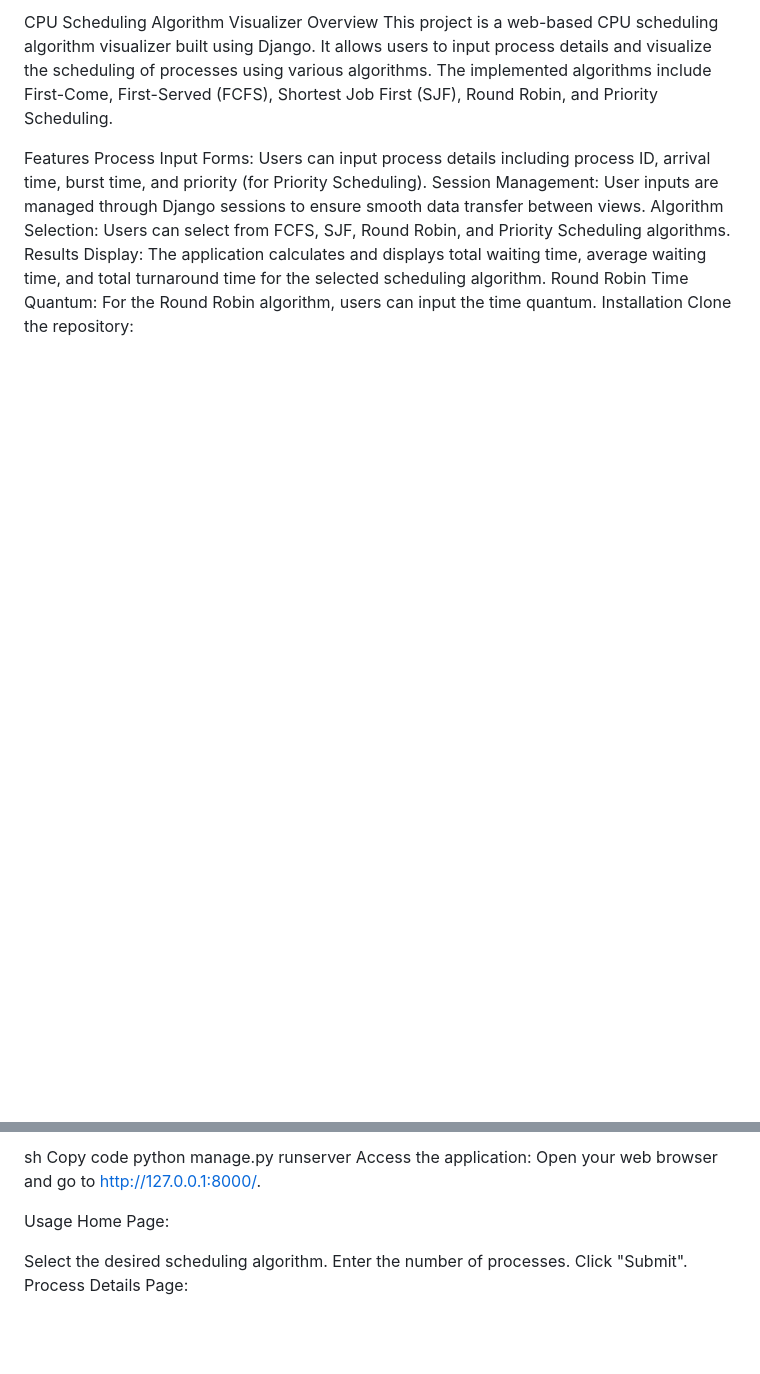
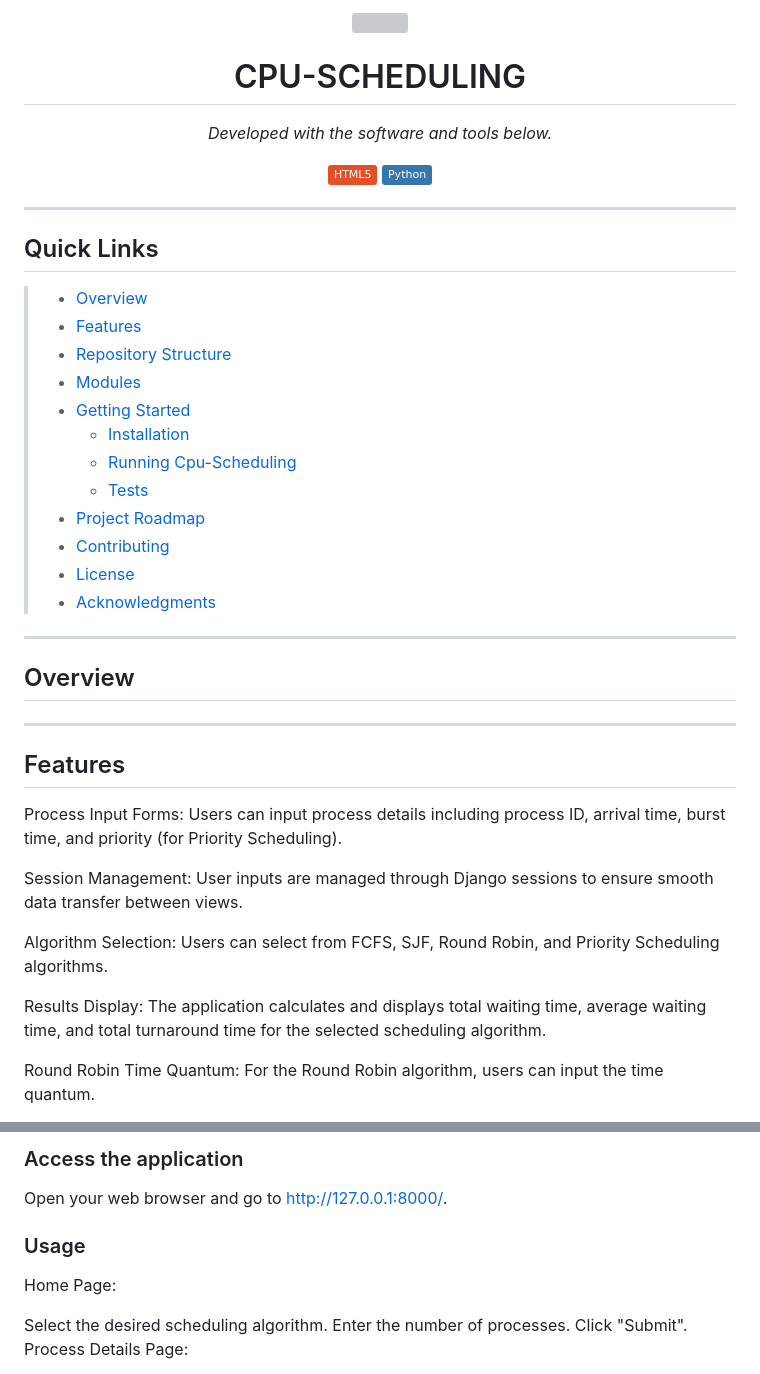
Before and after one commit to Sayan209191/Cpu-Scheduling, a Markdown page: README.md, 2 parts joined by grey strips. GitHub-like rendering; badges without logos; blank space fills up the shorter version; grey boxes are pictures that could not be loaded.

```diff
--- a/README.md
+++ b/README.md
@@ -1,13 +1,51 @@
-CPU Scheduling Algorithm Visualizer
-Overview
-This project is a web-based CPU scheduling algorithm visualizer built using Django. It allows users to input process details and visualize the scheduling of processes using various algorithms. The implemented algorithms include First-Come, First-Served (FCFS), Shortest Job First (SJF), Round Robin, and Priority Scheduling.
+<p align="center">
+  <img src="https://cdn-icons-png.flaticon.com/512/6295/6295417.png" width="100" />
+</p>
+<p align="center">
+    <h1 align="center">CPU-SCHEDULING</h1>
+</p>
 
-Features
+
+<p align="center">
+		<em>Developed with the software and tools below.</em>
+</p>
+<p align="center">
+	<img src="https://img.shields.io/badge/HTML5-E34F26.svg?style=flat&logo=HTML5&logoColor=white" alt="HTML5">
+	<img src="https://img.shields.io/badge/Python-3776AB.svg?style=flat&logo=Python&logoColor=white" alt="Python">
+</p>
+<hr>
+
+##  Quick Links
+
+> - [ Overview](#-overview)
+> - [ Features](#-features)
+> - [ Repository Structure](#-repository-structure)
+> - [ Modules](#-modules)
+> - [ Getting Started](#-getting-started)
+>   - [ Installation](#-installation)
+>   - [ Running Cpu-Scheduling](#-running-Cpu-Scheduling)
+>   - [ Tests](#-tests)
+> - [ Project Roadmap](#-project-roadmap)
+> - [ Contributing](#-contributing)
+> - [ License](#-license)
+> - [ Acknowledgments](#-acknowledgments)
+
+---
+
+##  Overview
+
+
+---
+
+##  Features
+
 Process Input Forms: Users can input process details including process ID, arrival time, burst time, and priority (for Priority Scheduling).
+
 Session Management: User inputs are managed through Django sessions to ensure smooth data transfer between views.
+
 Algorithm Selection: Users can select from FCFS, SJF, Round Robin, and Priority Scheduling algorithms.
+
 Results Display: The application calculates and displays total waiting time, average waiting time, and total turnaround time for the selected scheduling algorithm.
+
 Round Robin Time Quantum: For the Round Robin algorithm, users can input the time quantum.
-Installation
-Clone the repository:
 
@@ -46,11 +161,10 @@ Start the development server:
 
-sh
-Copy code
-python manage.py runserver
-Access the application:
+###  Access the application
+
 Open your web browser and go to http://127.0.0.1:8000/.
 
-Usage
+###  Usage
+
 Home Page:
 
 Select the desired scheduling algorithm.
```
Also changed, not shown: other parts of README.md (+91 -14 lines).
